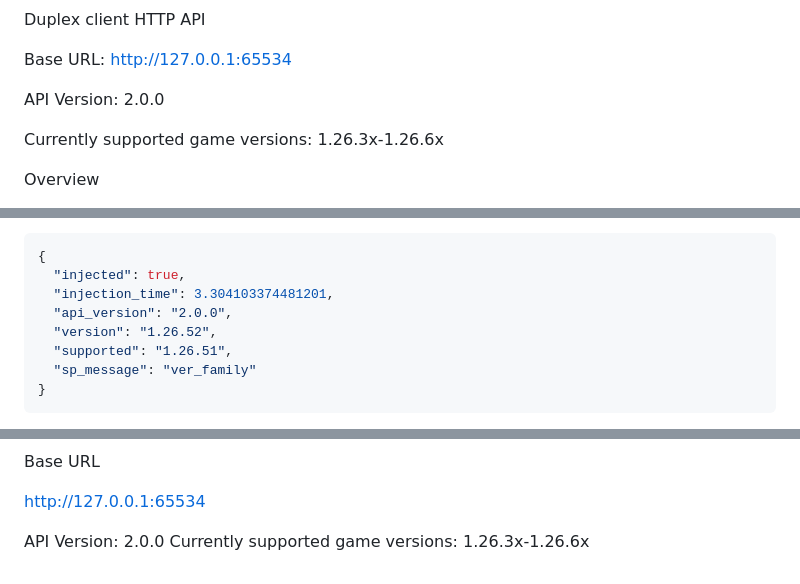
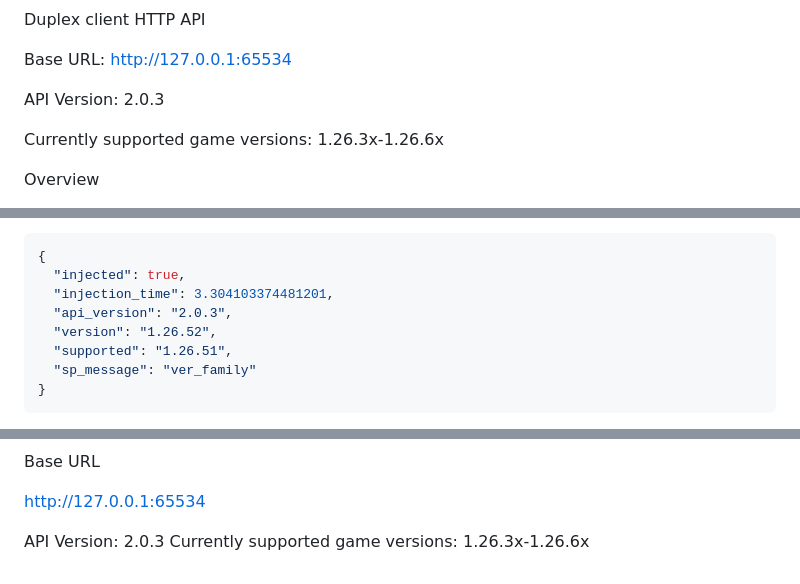
Before and after one commit to Duplex-Client/duplex-client.github.io, a Markdown page: DOCUMENTATION.md, 3 parts joined by grey strips. Rendered like a GitHub page.

```diff
--- a/DOCUMENTATION.md
+++ b/DOCUMENTATION.md
@@ -2,7 +2,7 @@ Duplex client HTTP API
 
 Base URL: http://127.0.0.1:65534
 
-API Version: 2.0.0
+API Version: 2.0.3
 
 Currently supported game versions: 1.26.3x-1.26.6x
 
@@ -30,7 +30,7 @@ Response
 {
   "injected": true,
   "injection_time": 3.304103374481201,
-  "api_version": "2.0.0",
+  "api_version": "2.0.3",
   "version": "1.26.52",
   "supported": "1.26.51",
   "sp_message": "ver_family"
@@ -444,5 +444,5 @@ Base URL
 
 http://127.0.0.1:65534
 
-API Version: 2.0.0
+API Version: 2.0.3
 Currently supported game versions: 1.26.3x-1.26.6x
```
